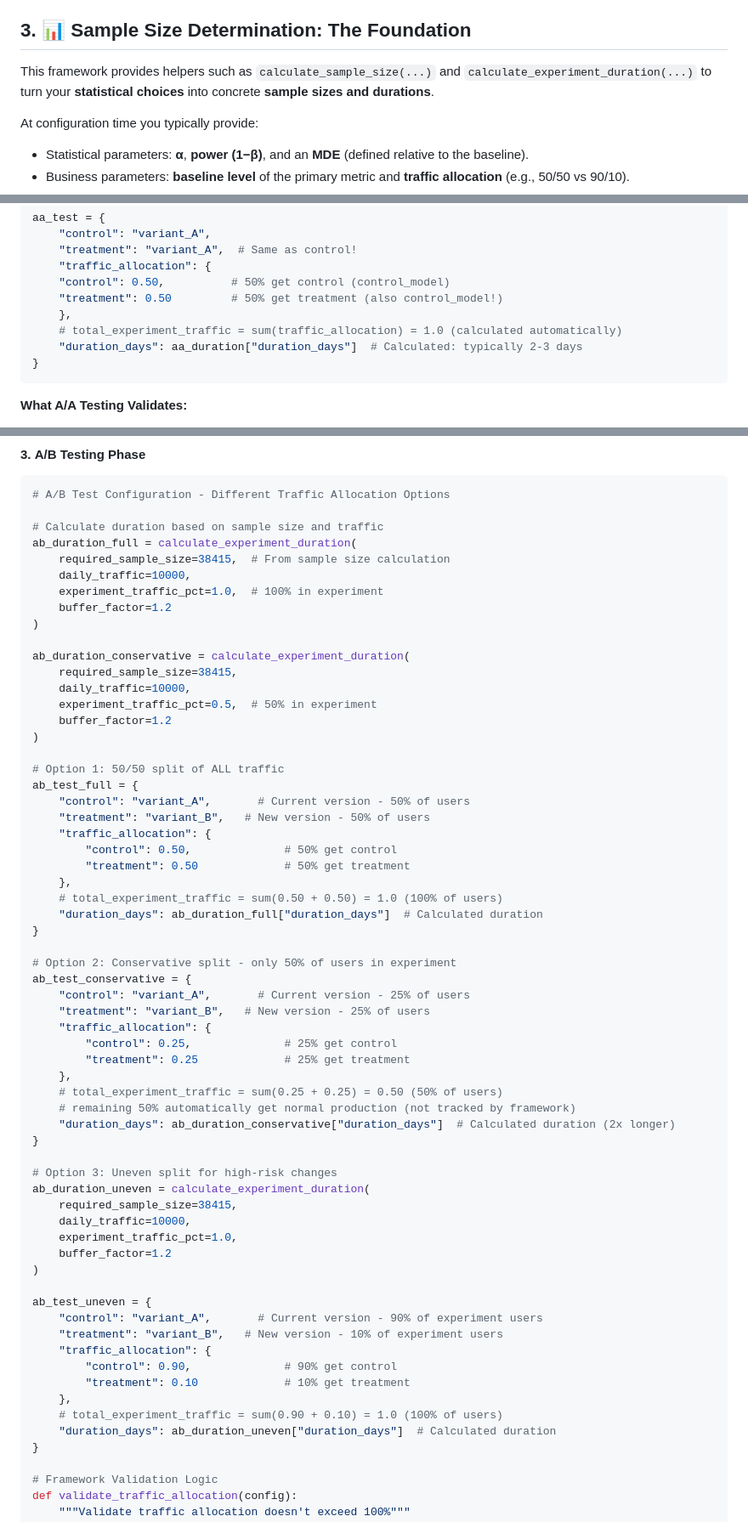
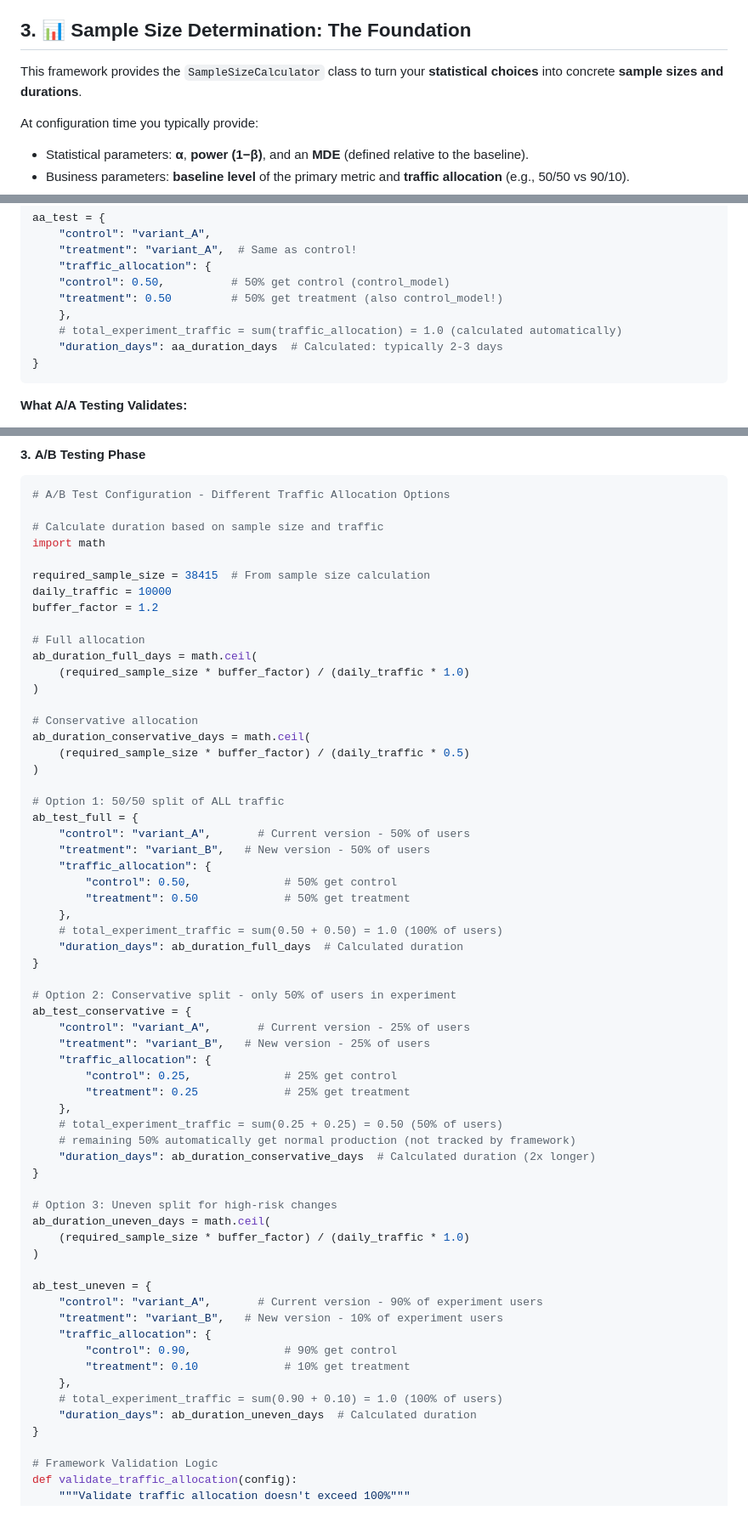
Before and after one commit to saaamar/abtest-framework, a Markdown page: README.md, 3 parts joined by grey strips. Shown at 85% size. Rendered like a GitHub page.

````diff
--- a/README.md
+++ b/README.md
@@ -140,7 +140,7 @@ All formulas, variance definitions, sample‑size equations, and clustered stand
 
 ## 3. 📊 Sample Size Determination: The Foundation
 
-This framework provides helpers such as `calculate_sample_size(...)` and `calculate_experiment_duration(...)` to turn your **statistical choices** into concrete **sample sizes and durations**.
+This framework provides the `SampleSizeCalculator` class to turn your **statistical choices** into concrete **sample sizes and durations**.
 
 At configuration time you typically provide:
 
@@ -279,7 +267,7 @@ aa_test = {
     "treatment": 0.50         # 50% get treatment (also control_model!)
     },
     # total_experiment_traffic = sum(traffic_allocation) = 1.0 (calculated automatically)
-    "duration_days": aa_duration["duration_days"]  # Calculated: typically 2-3 days
+    "duration_days": aa_duration_days  # Calculated: typically 2-3 days
 }
 ```
 
@@ -303,18 +291,20 @@ At a theory level, SRM checks are typically implemented via a **χ² goodness‑
 # A/B Test Configuration - Different Traffic Allocation Options
 
 # Calculate duration based on sample size and traffic
-ab_duration_full = calculate_experiment_duration(
-    required_sample_size=38415,  # From sample size calculation
-    daily_traffic=10000,
-    experiment_traffic_pct=1.0,  # 100% in experiment
-    buffer_factor=1.2
+import math
+
+required_sample_size = 38415  # From sample size calculation
+daily_traffic = 10000
+buffer_factor = 1.2
+
+# Full allocation
+ab_duration_full_days = math.ceil(
+    (required_sample_size * buffer_factor) / (daily_traffic * 1.0)
 )
 
-ab_duration_conservative = calculate_experiment_duration(
-    required_sample_size=38415,
-    daily_traffic=10000,
-    experiment_traffic_pct=0.5,  # 50% in experiment
-    buffer_factor=1.2
+# Conservative allocation
+ab_duration_conservative_days = math.ceil(
+    (required_sample_size * buffer_factor) / (daily_traffic * 0.5)
 )
 
 # Option 1: 50/50 split of ALL traffic
@@ -326,7 +316,7 @@ ab_test_full = {
         "treatment": 0.50             # 50% get treatment
     },
     # total_experiment_traffic = sum(0.50 + 0.50) = 1.0 (100% of users)
-    "duration_days": ab_duration_full["duration_days"]  # Calculated duration
+    "duration_days": ab_duration_full_days  # Calculated duration
 }
 
 # Option 2: Conservative split - only 50% of users in experiment
@@ -339,15 +329,12 @@ ab_test_conservative = {
     },
     # total_experiment_traffic = sum(0.25 + 0.25) = 0.50 (50% of users)
     # remaining 50% automatically get normal production (not tracked by framework)
-    "duration_days": ab_duration_conservative["duration_days"]  # Calculated duration (2x longer)
+    "duration_days": ab_duration_conservative_days  # Calculated duration (2x longer)
 }
 
 # Option 3: Uneven split for high-risk changes
-ab_duration_uneven = calculate_experiment_duration(
-    required_sample_size=38415,
-    daily_traffic=10000,
-    experiment_traffic_pct=1.0,
-    buffer_factor=1.2
+ab_duration_uneven_days = math.ceil(
+    (required_sample_size * buffer_factor) / (daily_traffic * 1.0)
 )
 
 ab_test_uneven = {
@@ -358,7 +345,7 @@ ab_test_uneven = {
         "treatment": 0.10             # 10% get treatment
     },
     # total_experiment_traffic = sum(0.90 + 0.10) = 1.0 (100% of users)
-    "duration_days": ab_duration_uneven["duration_days"]  # Calculated duration
+    "duration_days": ab_duration_uneven_days  # Calculated duration
 }
 
 # Framework Validation Logic
````
Also changed, not shown: other parts of README.md (+40 -52 lines), AB_TESTING_THEORY.md (+2 -2 lines).
